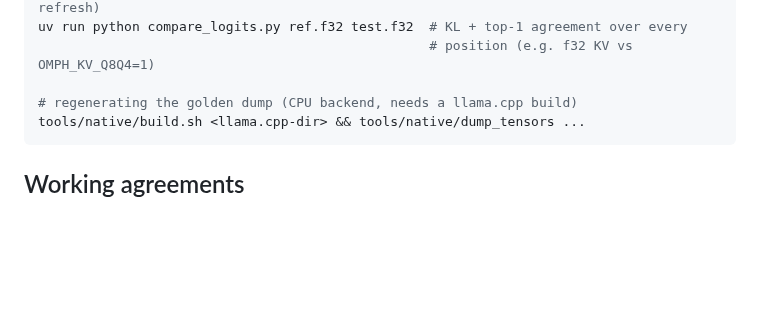
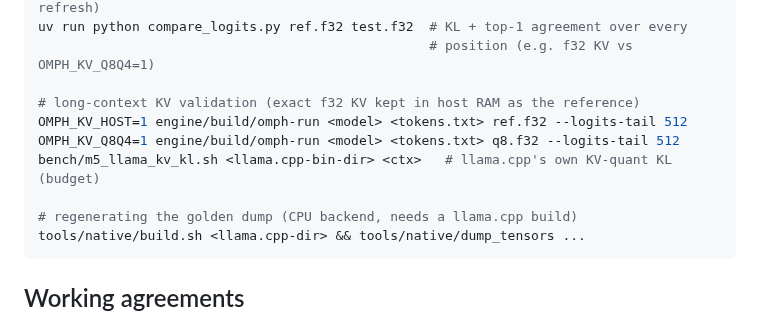
Before and after one commit to Nihmar/omphalos, a Markdown page: AGENTS.md, the part around the change. Drawn GitHub-style; blank space fills up the shorter version.

Commit message:
docs: document the long-context KV validation commands
Refs #58

Co-Authored-By: Claude Opus 5.5 <noreply@anthropic.com>

````diff
--- a/AGENTS.md
+++ b/AGENTS.md
@@ -81,6 +81,11 @@ uv run python check_gpu_decode.py [--gemv]        # greedy decode vs the NumPy r
 uv run python compare_logits.py ref.f32 test.f32  # KL + top-1 agreement over every
                                                   # position (e.g. f32 KV vs OMPH_KV_Q8Q4=1)
 
+# long-context KV validation (exact f32 KV kept in host RAM as the reference)
+OMPH_KV_HOST=1 engine/build/omph-run <model> <tokens.txt> ref.f32 --logits-tail 512
+OMPH_KV_Q8Q4=1 engine/build/omph-run <model> <tokens.txt> q8.f32 --logits-tail 512
+bench/m5_llama_kv_kl.sh <llama.cpp-bin-dir> <ctx>   # llama.cpp's own KV-quant KL (budget)
+
 # regenerating the golden dump (CPU backend, needs a llama.cpp build)
 tools/native/build.sh <llama.cpp-dir> && tools/native/dump_tensors ...
 ```
````
